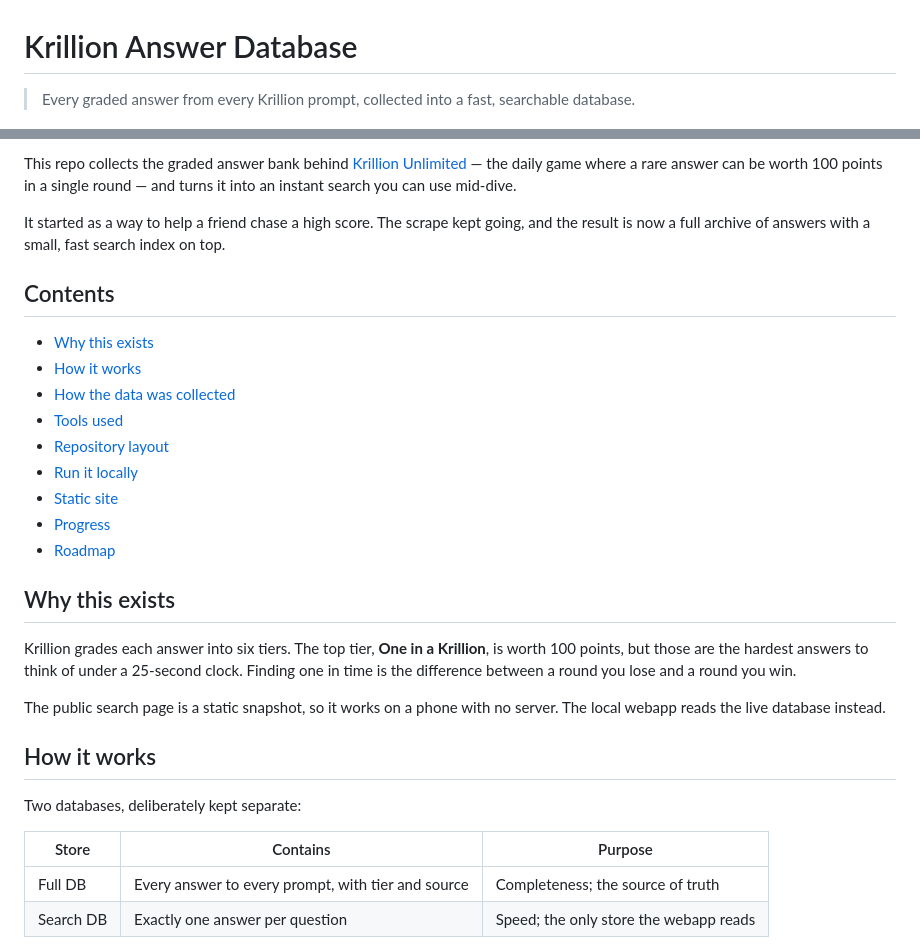
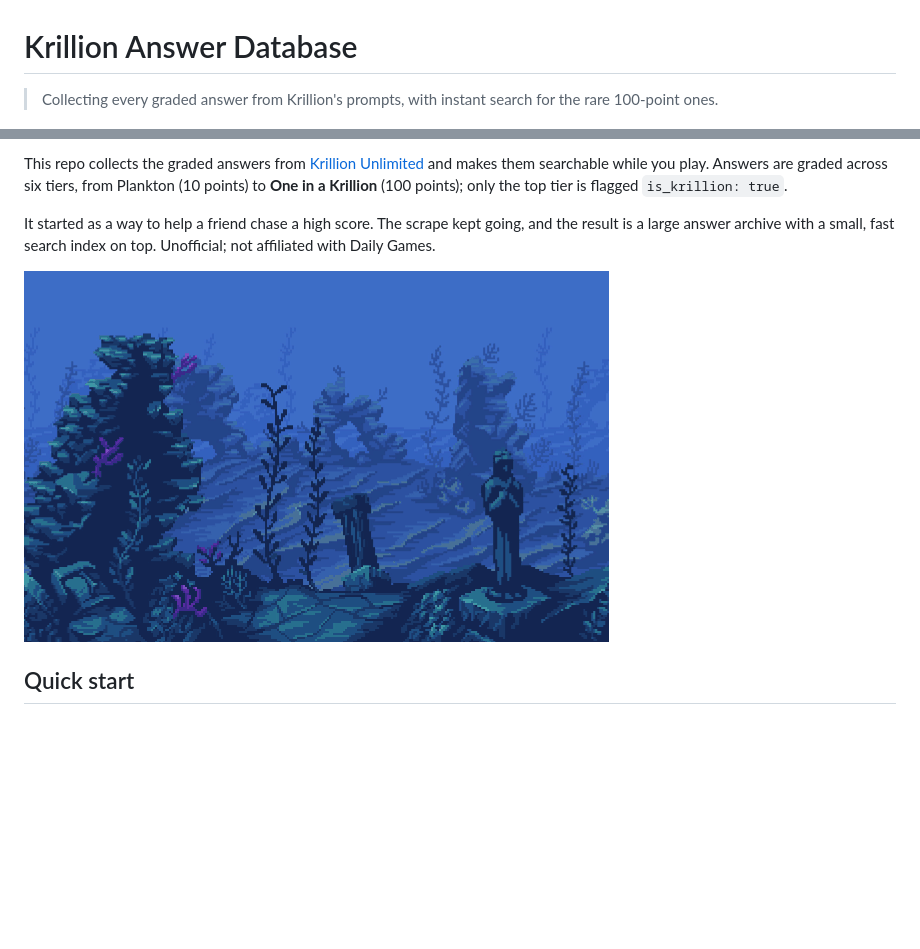
Before and after one commit to berliandro/krillion-answer-database, a Markdown page: README.md, 2 parts joined by grey strips. GitHub-like rendering; pictures changed too: assets/krillion-underwater.gif (added); blank space fills up the shorter version.

```diff
--- a/README.md
+++ b/README.md
@@ -1,4 +1,4 @@
 # Krillion Answer Database
 
-> Every graded answer from every Krillion prompt, collected into a fast, searchable database.
+> Collecting every graded answer from Krillion's prompts, with instant search for the rare 100-point ones.
 
@@ -9,32 +7,9 @@
 
-This repo collects the graded answer bank behind [Krillion Unlimited](https://playdaily.org/krillion) — the daily game where a rare answer can be worth 100 points in a single round — and turns it into an instant search you can use mid-dive.
+This repo collects the graded answers from [Krillion Unlimited](https://playdaily.org/krillion) and makes them searchable while you play. Answers are graded across six tiers, from Plankton (10 points) to **One in a Krillion** (100 points); only the top tier is flagged `is_krillion: true`.
 
-It started as a way to help a friend chase a high score. The scrape kept going, and the result is now a full archive of answers with a small, fast search index on top.
+It started as a way to help a friend chase a high score. The scrape kept going, and the result is a large answer archive with a small, fast search index on top. Unofficial; not affiliated with Daily Games.
 
-## Contents
+![Animated pixel-art underwater ruin with a drifting diver statue and seaweed](assets/krillion-underwater.gif)
 
-- [Why this exists](#why-this-exists)
-- [How it works](#how-it-works)
-- [How the data was collected](#how-the-data-was-collected)
-- [Tools used](#tools-used)
-- [Repository layout](#repository-layout)
-- [Run it locally](#run-it-locally)
-- [Static site](#static-site)
-- [Progress](#progress)
-- [Roadmap](#roadmap)
+## Quick start
 
-## Why this exists
-
-Krillion grades each answer into six tiers. The top tier, **One in a Krillion**, is worth 100 points, but those are the hardest answers to think of under a 25-second clock. Finding one in time is the difference between a round you lose and a round you win.
-
-The public search page is a static snapshot, so it works on a phone with no server. The local webapp reads the live database instead.
-
-## How it works
-
-Two databases, deliberately kept separate:
-
-| Store | Contains | Purpose |
-| --- | --- | --- |
-| Full DB | Every answer to every prompt, with tier and source | Completeness; the source of truth |
-| Search DB | Exactly one answer per question | Speed; the only store the webapp reads |
-
```
Also changed, not shown: other parts of README.md (+58 -100 lines), assets/krillion-underwater.png (added).
